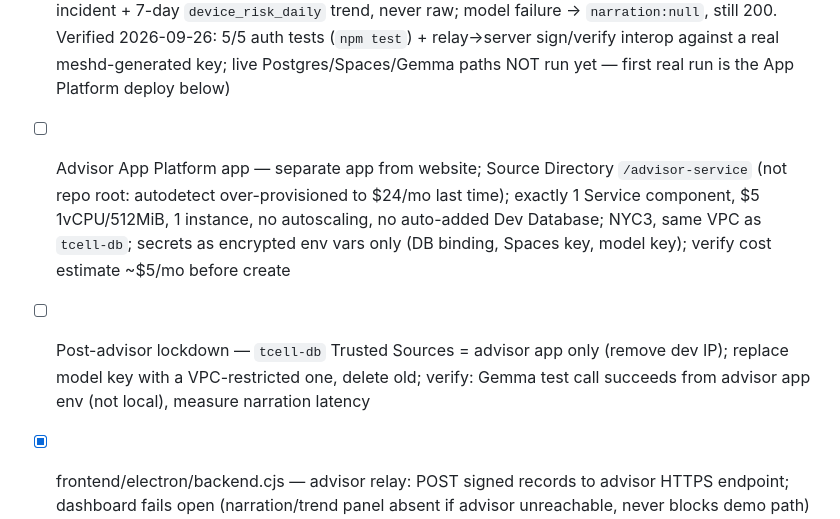
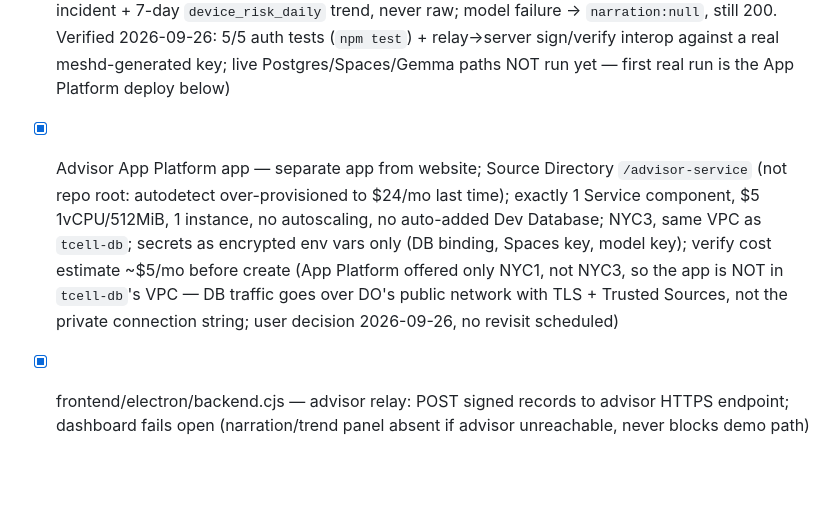
Before and after one commit to Joshua-Song007/Shellhacks, a Markdown page: .claude/plan.md, the part around the change. Drawn GitHub-style; blank space fills up the shorter version.

Commit message:
update plan

```diff
--- a/.claude/plan.md
+++ b/.claude/plan.md
@@ -82,7 +82,6 @@
 - [x] DO infra, console-provisioned 2026-09-26, all NYC3, project `T-cell`: website = App Platform static site from `website/` (Free, $0; t-cell.fishing + www via Porkbun ALIAS/CNAME -> t-cell-iathc.ondigitalocean.app, HTTPS verified); Spaces `tcell-downloads` (CDN, listing restricted) + `tcell-telemetry-raw` (private, verified 403; scoped key `advisor-raw`, R/W/D this bucket only); Managed PG18 `tcell-db` (1GB/1vCPU, db `tcell`, user `advisor`; Trusted Sources = dev IP 131.94.6.3 only for now); Gradient model key `advisor` restricted to `gemma-4-31B-it` (DO-hosted: per DO data-privacy docs verified 2026-09-26, runs on DO infra only, no provider, no I/O storage — NOT Anthropic/OpenAI models, which pass through; pinned model ID, no Inference Router/synthesis tool; no pre-model obfuscation/vector layer needed). Key has NO VPC restriction yet (no custom VPC existed). FIU campus network hangs Postgres's SSLRequest — laptop conn strings need `&sslnegotiation=direct` (psql 17+); VPC path unaffected. Deliberate reversal of the no-raw-telemetry-off-device posture: raw goes to Spaces only, never to the model or any third party
 - [x] advisor-service/schema.sql — derived-only schema: `incidents` (threat_id hex CHECK, device_pubkey, ts, score, actions[], attack_ids[], latency_ns; UNIQUE(device_pubkey,threat_id,ts) for idempotent re-upload) + `device_risk_daily` view (trend summaries as a view, not a table; materialize if slow); advisor granted SELECT/INSERT only (loaded as doadmin + verified as advisor 2026-09-26)
 - [x] advisor-service/ server — POST endpoint: verify signature with device's mesh::identity.rs key BEFORE any write/model call (unauth endpoint = DB pollution + GenAI cost abuse) -> raw -> `tcell-telemetry-raw`; incident -> Postgres via PRIVATE conn string; incident record only (never raw) -> pinned `gemma-4-31B-it` -> narration back to device (Node, stdlib http + `pg` + `@aws-sdk/client-s3`; `server.js` + `test.js` + `package.json`; `POST /v1/incident`, `GET /healthz`, PORT default 8080. Signature = raw Ed25519 over exact body bytes, headers `x-tcell-pubkey` (hex raw 32B) / `x-tcell-sig`; device must be in env `ALLOWED_PUBKEYS` (possession-of-key alone isn't auth — anyone can mint a key) + `sent_ms` ±5 min; replays inside that window re-run the model call (insert is idempotent), accepted. Env: DATABASE_URL (sslmode stripped so CA_CERT applies), CA_CERT, SPACES_KEY/SECRET, MODEL_KEY, MODEL (default `gemma-4-31B-it`), INFERENCE_URL (default `https://inference.do-ai.run/v1/chat/completions` — endpoint not verified yet). Model input = incident + 7-day `device_risk_daily` trend, never raw; model failure -> `narration:null`, still 200. Verified 2026-09-26: 5/5 auth tests (`npm test`) + relay->server sign/verify interop against a real meshd-generated key; live Postgres/Spaces/Gemma paths NOT run yet — first real run is the App Platform deploy below)
-- [ ] Advisor App Platform app — separate app from website; Source Directory `/advisor-service` (not repo root: autodetect over-provisioned to $24/mo last time); exactly 1 Service component, $5 1vCPU/512MiB, 1 instance, no autoscaling, no auto-added Dev Database; NYC3, same VPC as `tcell-db`; secrets as encrypted env vars only (DB binding, Spaces key, model key); verify cost estimate ~$5/mo before create
-- [ ] Post-advisor lockdown — `tcell-db` Trusted Sources = advisor app only (remove dev IP); replace model key with a VPC-restricted one, delete old; verify: Gemma test call succeeds from advisor app env (not local), measure narration latency
+- [x] Advisor App Platform app — separate app from website; Source Directory `/advisor-service` (not repo root: autodetect over-provisioned to $24/mo last time); exactly 1 Service component, $5 1vCPU/512MiB, 1 instance, no autoscaling, no auto-added Dev Database; NYC3, same VPC as `tcell-db`; secrets as encrypted env vars only (DB binding, Spaces key, model key); verify cost estimate ~$5/mo before create (App Platform offered only NYC1, not NYC3, so the app is NOT in `tcell-db`'s VPC — DB traffic goes over DO's public network with TLS + Trusted Sources, not the private connection string; user decision 2026-09-26, no revisit scheduled)
 - [x] frontend/electron/backend.cjs — advisor relay: POST signed records to advisor HTTPS endpoint; dashboard fails open (narration/trend panel absent if advisor unreachable, never blocks demo path) (`makeAdvisorRelay`: off unless env `TCELL_ADVISOR_URL`; buffers scout `progress` per `root_exe` (cap 64), on `detection` POSTs incident + buffered raw, signed with `~/.tcell/mesh_identity.key` via node:crypto (libp2p protobuf Ed25519 = last 64B seed||pub, confirmed on a real meshd key) — no Rust change; result -> `advisor` event, forwarded by main.cjs; failures -> `error` event only. The dashboard narration/trend PANEL is not built — `advisor` events reach the renderer but nothing renders them yet; no revisit scheduled)
 - [ ] DMG packaging — Electron packaging step bundling scout/meshd/soldier binaries (set up early to surface bundling/Gatekeeper/root issues; final build only when app done) -> upload to `tcell-downloads`, object Public -> point website `data-download` links (currently `#`) at CDN URL; verify unauthenticated CDN download
```
